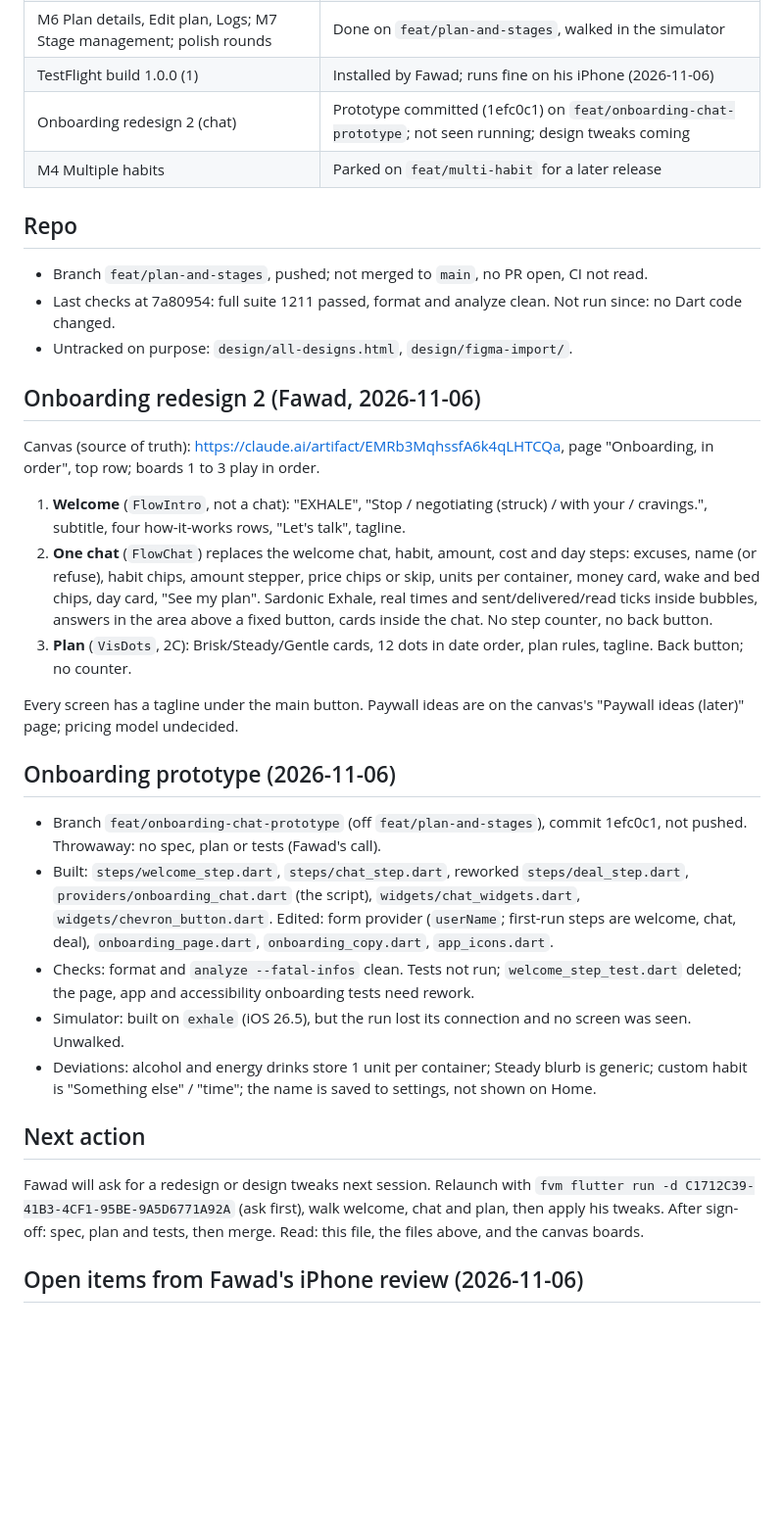
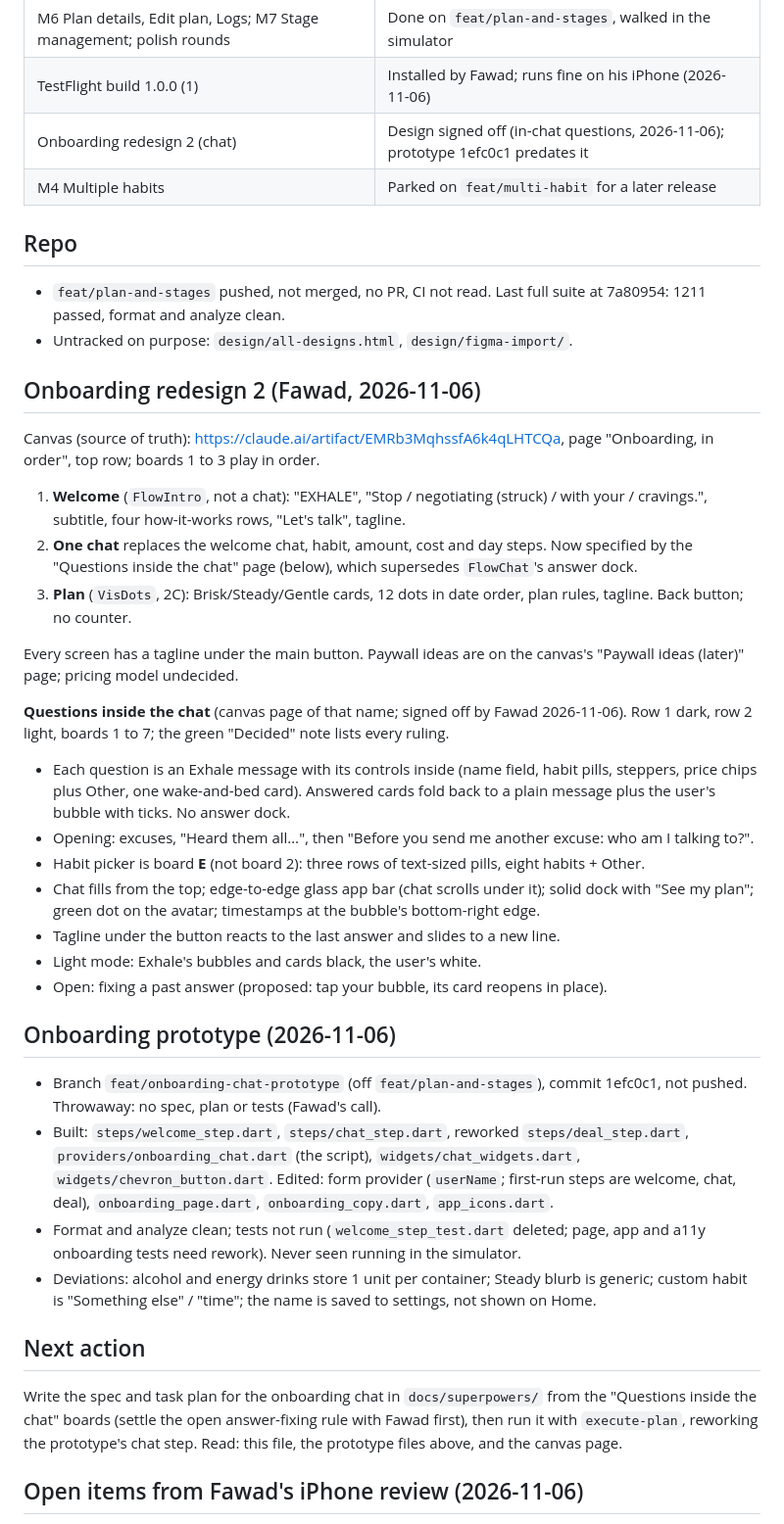
Before and after one commit to phawadshah2/exhale, a Markdown page: docs/CURRENT_STATE.md, the part around the change. Shown at 98% size. Drawn GitHub-style; blank space fills up the shorter version.

Commit message:
docs: record the signed-off in-chat onboarding design

```diff
--- a/docs/CURRENT_STATE.md
+++ b/docs/CURRENT_STATE.md
@@ -11,14 +11,13 @@ Updated 2026-11-06. Earlier sessions: `docs/history/2026-10-16_to_11-03_state_lo
 | M5 Release candidate | Done, merged to `main` (51e0bc6) |
 | M6 Plan details, Edit plan, Logs; M7 Stage management; polish rounds | Done on `feat/plan-and-stages`, walked in the simulator |
 | TestFlight build 1.0.0 (1) | Installed by Fawad; runs fine on his iPhone (2026-11-06) |
-| Onboarding redesign 2 (chat) | Prototype committed (1efc0c1) on `feat/onboarding-chat-prototype`; not seen running; design tweaks coming |
+| Onboarding redesign 2 (chat) | Design signed off (in-chat questions, 2026-11-06); prototype 1efc0c1 predates it |
 | M4 Multiple habits | Parked on `feat/multi-habit` for a later release |
 
 ## Repo
 
-- Branch `feat/plan-and-stages`, pushed; not merged to `main`, no PR open, CI not read.
-- Last checks at 7a80954: full suite 1211 passed, format and analyze clean. Not run since:
-  no Dart code changed.
+- `feat/plan-and-stages` pushed, not merged, no PR, CI not read. Last full suite at 7a80954:
+  1211 passed, format and analyze clean.
 - Untracked on purpose: `design/all-designs.html`, `design/figma-import/`.
 
 ## Onboarding redesign 2 (Fawad, 2026-11-06)
@@ -28,16 +27,27 @@ Canvas (source of truth): https://claude.ai/artifact/EMRb3MqhssfA6k4qLHTCQa, pag
 
 1. **Welcome** (`FlowIntro`, not a chat): "EXHALE", "Stop / negotiating (struck) / with
    your / cravings.", subtitle, four how-it-works rows, "Let's talk", tagline.
-2. **One chat** (`FlowChat`) replaces the welcome chat, habit, amount, cost and day steps:
-   excuses, name (or refuse), habit chips, amount stepper, price chips or skip, units per
-   container, money card, wake and bed chips, day card, "See my plan". Sardonic Exhale,
-   real times and sent/delivered/read ticks inside bubbles, answers in the area above a
-   fixed button, cards inside the chat. No step counter, no back button.
+2. **One chat** replaces the welcome chat, habit, amount, cost and day steps. Now specified
+   by the "Questions inside the chat" page (below), which supersedes `FlowChat`'s answer dock.
 3. **Plan** (`VisDots`, 2C): Brisk/Steady/Gentle cards, 12 dots in date order, plan rules,
    tagline. Back button; no counter.
 
 Every screen has a tagline under the main button. Paywall ideas are on the canvas's
 "Paywall ideas (later)" page; pricing model undecided.
+
+**Questions inside the chat** (canvas page of that name; signed off by Fawad 2026-11-06).
+Row 1 dark, row 2 light, boards 1 to 7; the green "Decided" note lists every ruling.
+- Each question is an Exhale message with its controls inside (name field, habit pills,
+  steppers, price chips plus Other, one wake-and-bed card). Answered cards fold back to a
+  plain message plus the user's bubble with ticks. No answer dock.
+- Opening: excuses, "Heard them all…", then "Before you send me another excuse: who am I
+  talking to?".
+- Habit picker is board **E** (not board 2): three rows of text-sized pills, eight habits + Other.
+- Chat fills from the top; edge-to-edge glass app bar (chat scrolls under it); solid dock
+  with "See my plan"; green dot on the avatar; timestamps at the bubble's bottom-right edge.
+- Tagline under the button reacts to the last answer and slides to a new line.
+- Light mode: Exhale's bubbles and cards black, the user's white.
+- Open: fixing a past answer (proposed: tap your bubble, its card reopens in place).
 
 ## Onboarding prototype (2026-11-06)
 
@@ -47,19 +57,17 @@ Every screen has a tagline under the main button. Paywall ideas are on the canva
   `providers/onboarding_chat.dart` (the script), `widgets/chat_widgets.dart`,
   `widgets/chevron_button.dart`. Edited: form provider (`userName`; first-run steps are
   welcome, chat, deal), `onboarding_page.dart`, `onboarding_copy.dart`, `app_icons.dart`.
-- Checks: format and `analyze --fatal-infos` clean. Tests not run; `welcome_step_test.dart`
-  deleted; the page, app and accessibility onboarding tests need rework.
-- Simulator: built on `exhale` (iOS 26.5), but the run lost its connection and no screen was
-  seen. Unwalked.
+- Format and analyze clean; tests not run (`welcome_step_test.dart` deleted; page, app and
+  a11y onboarding tests need rework). Never seen running in the simulator.
 - Deviations: alcohol and energy drinks store 1 unit per container; Steady blurb is generic;
   custom habit is "Something else" / "time"; the name is saved to settings, not shown on Home.
 
 ## Next action
 
-Fawad will ask for a redesign or design tweaks next session. Relaunch with
-`fvm flutter run -d C1712C39-41B3-4CF1-95BE-9A5D6771A92A` (ask first), walk welcome, chat and
-plan, then apply his tweaks. After sign-off: spec, plan and tests, then merge. Read: this file,
-the files above, and the canvas boards.
+Write the spec and task plan for the onboarding chat in `docs/superpowers/` from the
+"Questions inside the chat" boards (settle the open answer-fixing rule with Fawad first),
+then run it with `execute-plan`, reworking the prototype's chat step. Read: this file, the
+prototype files above, and the canvas page.
 
 ## Open items from Fawad's iPhone review (2026-11-06)
 
```
